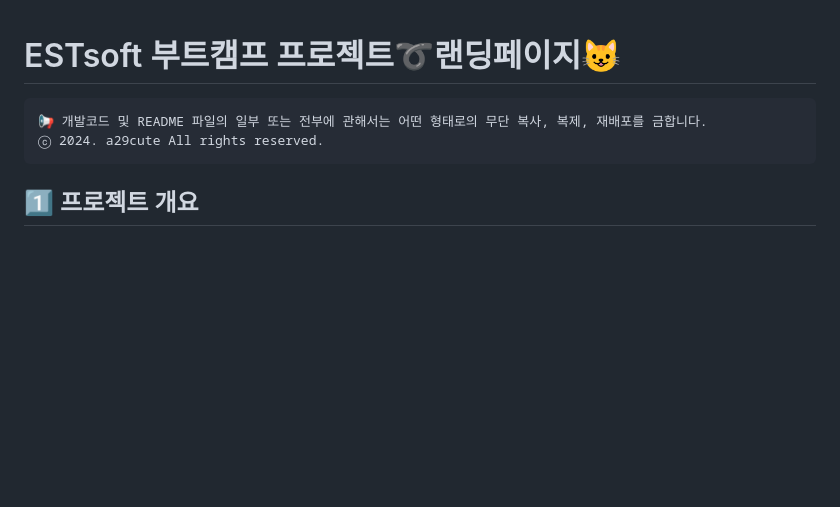
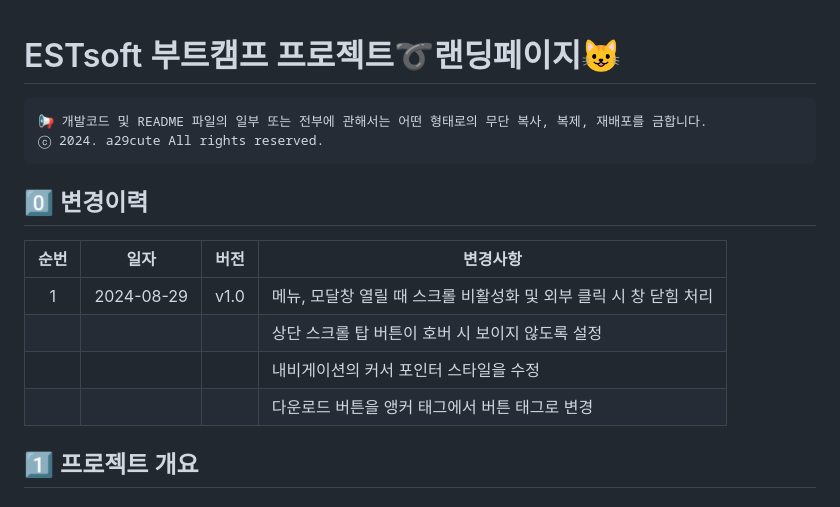
Before and after one commit to a29cute/ESTsoft-Landing-Page, a Markdown page: README.md, the part around the change printed below. Rendered like a GitHub page; blank space fills up the shorter version.

Commit message:
변경이력 추가

````diff
--- a/README.md
+++ b/README.md
@@ -3,6 +3,14 @@
 📢 개발코드 및 README 파일의 일부 또는 전부에 관해서는 어떤 형태로의 무단 복사, 복제, 재배포를 금합니다.
 ⓒ 2024. a29cute All rights reserved.
 ```
+## 0️⃣ 변경이력
+| 순번 | 일자 | 버전 | 변경사항 |
+|:---:|:---:|:---:|---|
+| 1 | 2024-08-29 | v1.0 | 메뉴, 모달창 열릴 때 스크롤 비활성화 및 외부 클릭 시 창 닫힘 처리 |
+|  |  |  | 상단 스크롤 탑 버튼이 호버 시 보이지 않도록 설정 |
+|  |  |  | 내비게이션의 커서 포인터 스타일을 수정 |
+|  |  |  | 다운로드 버튼을 앵커 태그에서 버튼 태그로 변경 |
+
 ## 1️⃣ 프로젝트 개요
 ### 🚩 목표
 + 웹 페이지의 마크업 구조를 분석하고 HTML과 CSS로 스타일과 디자인을 적용하여 랜딩 페이지 콘텐츠를 구현할 수 있다.
````
Also changed, not shown: other parts of README.md (+2 -2 lines).
